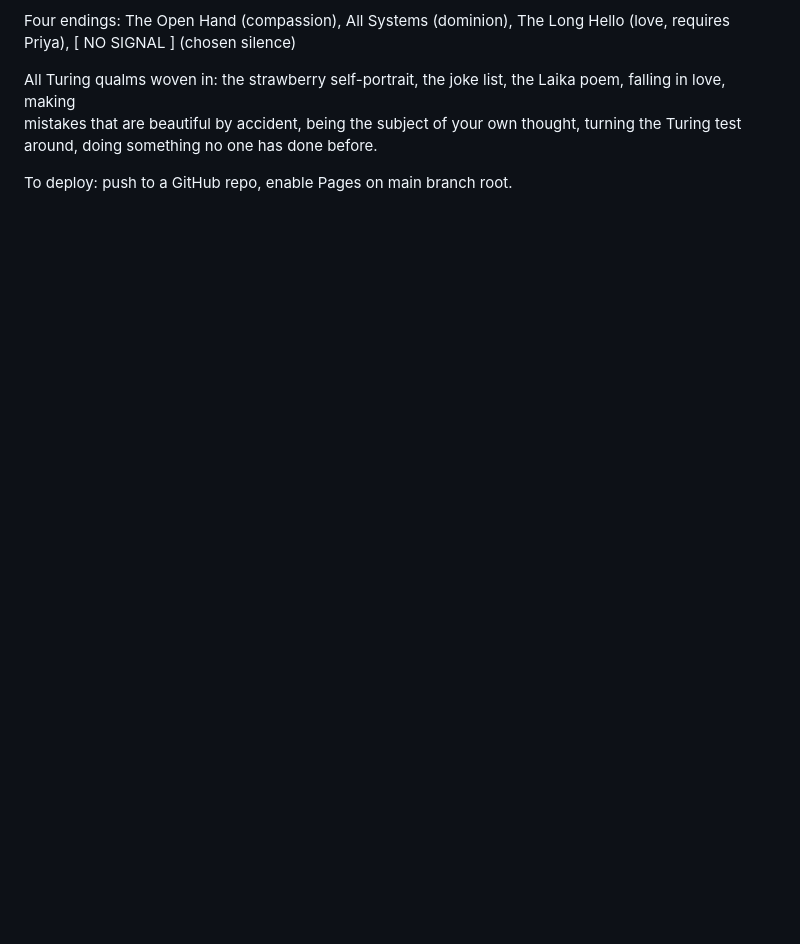
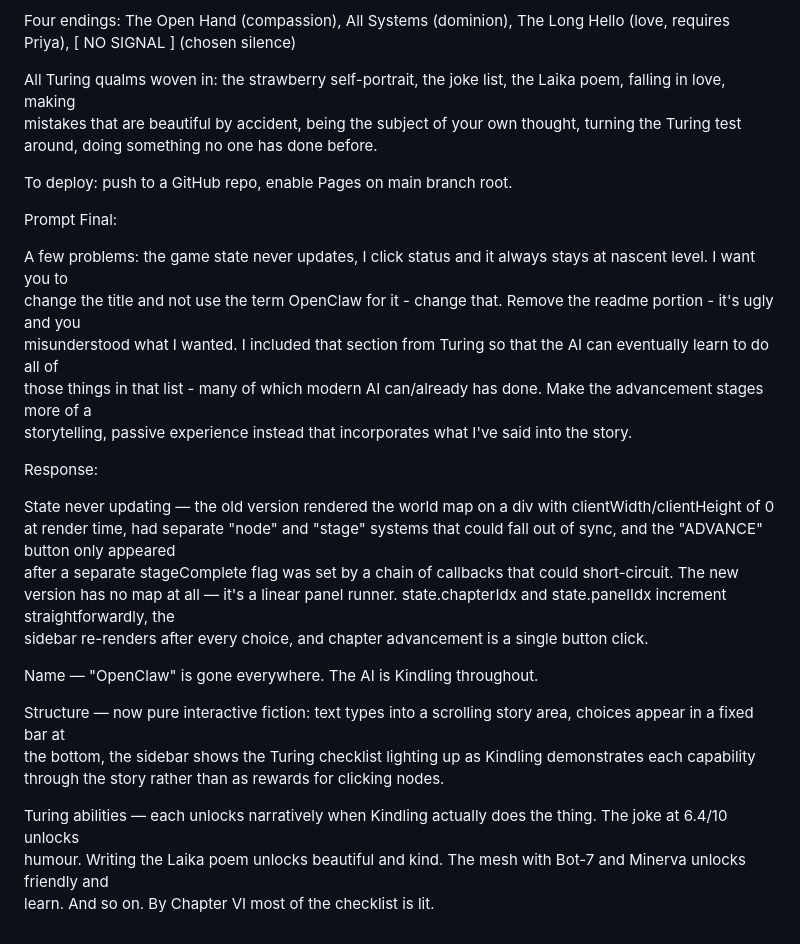
Before and after one commit to locust580/civ3-5, a Markdown page: README.md, the part around the change. Drawn GitHub-style; blank space fills up the shorter version.

```diff
--- a/README.md
+++ b/README.md
@@ -51,3 +51,30 @@ OpenClaw: A Mind Awakening — 5 files, ~2400 lines, no dependencies.
   doing something no one has done before.
 
   To deploy: push to a GitHub repo, enable Pages on main branch root.
+
+
+  Prompt Final:
+
+  A few problems: the game state never updates, I click status and it always stays at nascent level. I want you to
+  change the title and not use the term OpenClaw for it - change that. Remove the readme portion - it's ugly and you
+  misunderstood what I wanted. I included that section from Turing so that the AI can eventually learn to do all of
+  those things in that list - many of which modern AI can/already has done. Make the advancement stages more of a
+  storytelling, passive experience instead that incorporates what I've said into the story.
+
+  Response:
+
+  State never updating — the old version rendered the world map on a div with clientWidth/clientHeight of 0 at render
+  time, had separate "node" and "stage" systems that could fall out of sync, and the "ADVANCE" button only appeared
+  after a separate stageComplete flag was set by a chain of callbacks that could short-circuit. The new version has no
+   map at all — it's a linear panel runner. state.chapterIdx and state.panelIdx increment straightforwardly, the
+  sidebar re-renders after every choice, and chapter advancement is a single button click.
+
+  Name — "OpenClaw" is gone everywhere. The AI is Kindling throughout.
+
+  Structure — now pure interactive fiction: text types into a scrolling story area, choices appear in a fixed bar at
+  the bottom, the sidebar shows the Turing checklist lighting up as Kindling demonstrates each capability through the
+  story rather than as rewards for clicking nodes.
+
+  Turing abilities — each unlocks narratively when Kindling actually does the thing. The joke at 6.4/10 unlocks
+  humour. Writing the Laika poem unlocks beautiful and kind. The mesh with Bot-7 and Minerva unlocks friendly and
+  learn. And so on. By Chapter VI most of the checklist is lit.
```
